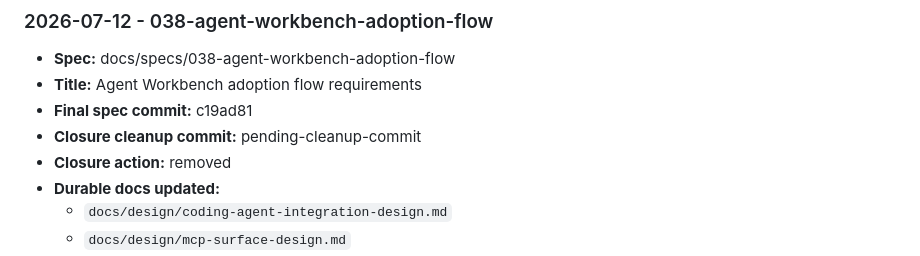
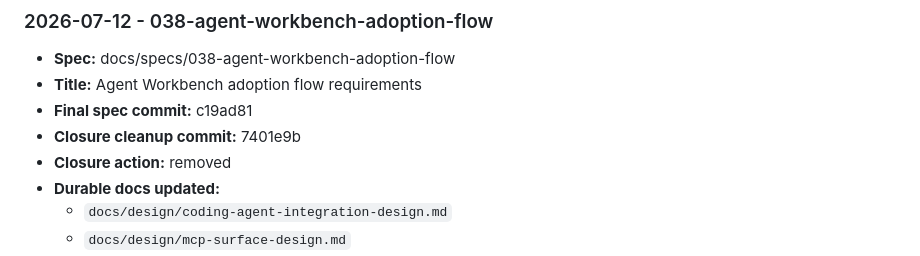
Before and after one commit to Auriora/agent-workbench, a Markdown page: docs/history/spec-closure-log.md, the part around the change. Drawn GitHub-style.

Commit message:
Resolve Spec 038 closure metadata

```diff
--- a/docs/history/spec-closure-log.md
+++ b/docs/history/spec-closure-log.md
@@ -441,7 +441,7 @@ name their own final pre-removal tree commits.
 - **Spec:** docs/specs/038-agent-workbench-adoption-flow
 - **Title:** Agent Workbench adoption flow requirements
 - **Final spec commit:** c19ad81
-- **Closure cleanup commit:** pending-cleanup-commit
+- **Closure cleanup commit:** 7401e9b
 - **Closure action:** removed
 - **Durable docs updated:**
   - `docs/design/coding-agent-integration-design.md`
```
Also changed, not shown: docs/history/spec-archive-index.md (+1 -1 lines).
